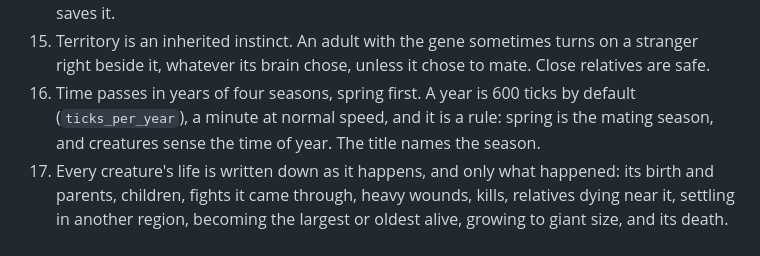
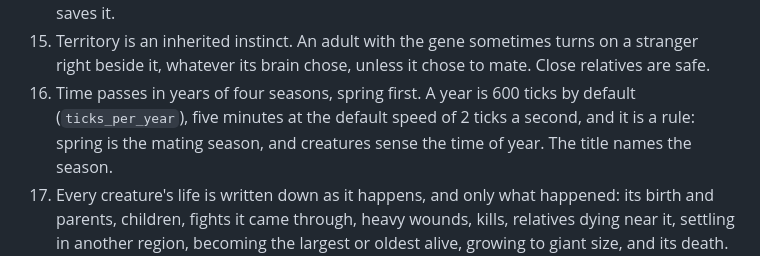
Before and after one commit to Nickrosendo/agon, a Markdown page: README.md, the part around one of its changes. Drawn GitHub-style.

```diff
--- a/README.md
+++ b/README.md
@@ -246,7 +259,8 @@ for the build that wrote them; a build with a different format refuses them.
     stranger right beside it, whatever its brain chose, unless it chose to mate.
     Close relatives are safe.
 16. Time passes in years of four seasons, spring first. A year is 600 ticks by
-    default (`ticks_per_year`), a minute at normal speed, and it is a rule: spring
+    default (`ticks_per_year`), five minutes at the default speed of 2 ticks a
+    second, and it is a rule: spring
     is the mating season, and creatures sense the time of year. The title names
     the season.
 17. Every creature's life is written down as it happens, and only what happened:
```
Also changed, not shown: other parts of README.md (+26 -13 lines), docs/seasons.png (added), docs/terminal.png (added), 1 other file.
